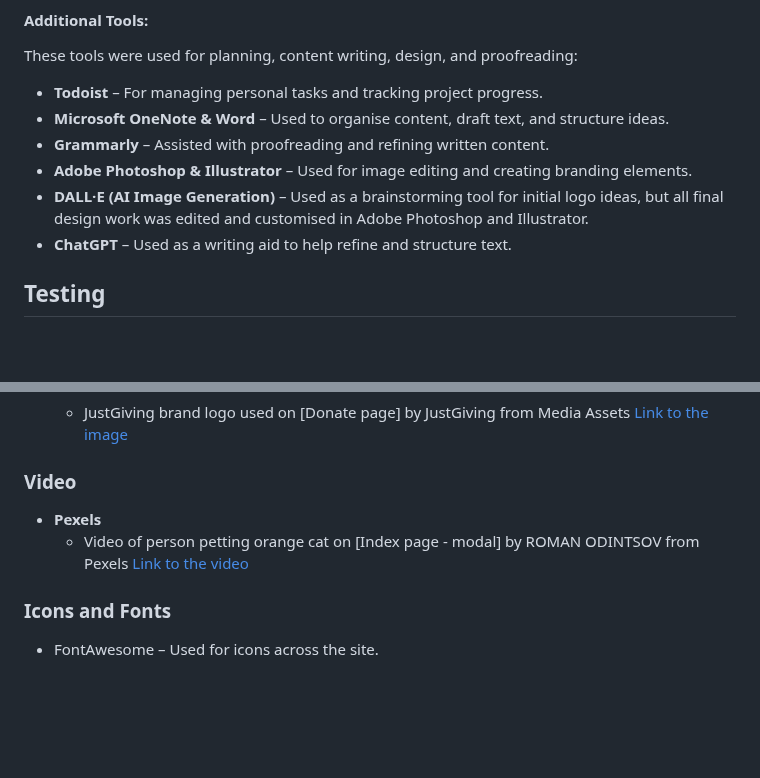
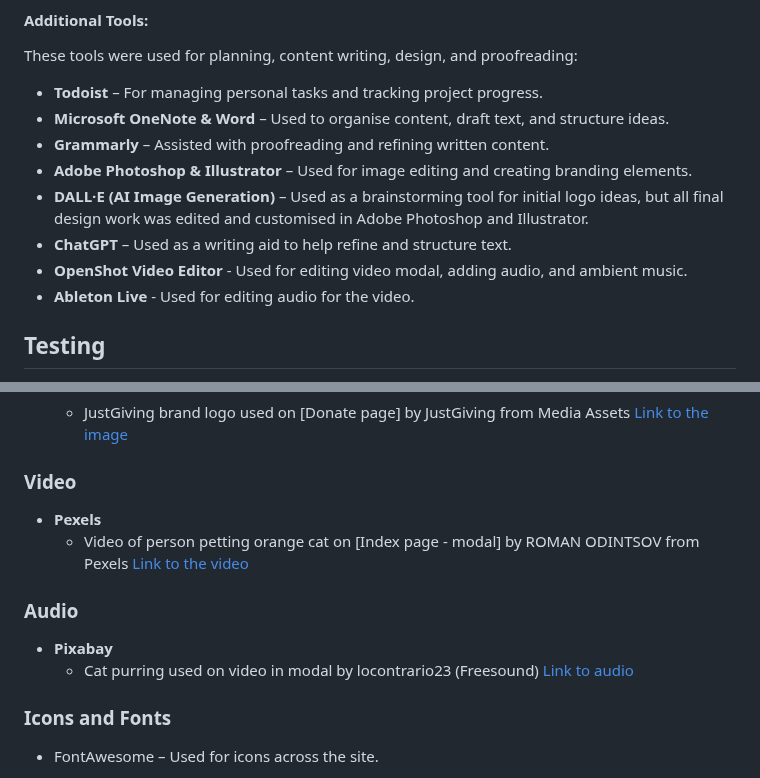
Before and after one commit to Seren-Hughes/boops-and-snoots-rescue, a Markdown page: README.md, 2 parts joined by grey strips. GitHub-like rendering; blank space fills up the shorter version.

Commit message:
docs: update credit section to include audio source and update additional tools section in readme.md

```diff
--- a/README.md
+++ b/README.md
@@ -313,6 +313,8 @@ These tools were used for planning, content writing, design, and proofreading:
 - **Adobe Photoshop & Illustrator** – Used for image editing and creating branding elements.
 - **DALL·E (AI Image Generation)** – Used as a brainstorming tool for initial logo ideas, but all final design work was edited and customised in Adobe Photoshop and Illustrator.
 - **ChatGPT** – Used as a writing aid to help refine and structure text.
+- **OpenShot Video Editor** - Used for editing video modal, adding audio, and ambient music.
+- **Ableton Live** - Used for editing audio for the video.
 
 ## Testing
 
@@ -514,6 +516,11 @@ As Boops & Snoots Rescue continues to grow — welcoming more animals, expanding
 - **Pexels**
   - Video of person petting orange cat on [Index page - modal] by ROMAN ODINTSOV from Pexels [Link to the video](https://www.pexels.com/video/a-person-petting-a-cat-5668810/)
 
+### **Audio**
+
+- **Pixabay**
+  - Cat purring used on video in modal by locontrario23 (Freesound) [Link to audio](https://pixabay.com/sound-effects/cat-purring-70622/)
+
 ### **Icons and Fonts**
 
 - FontAwesome – Used for icons across the site.
```
